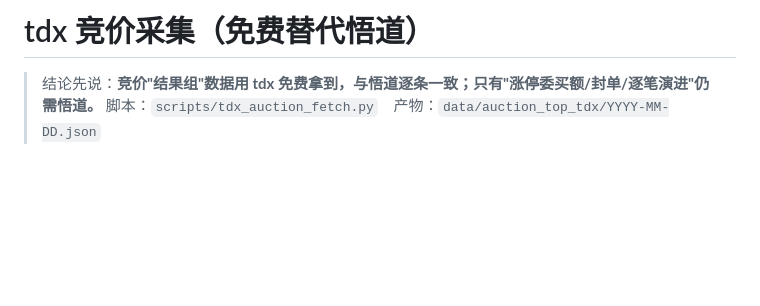
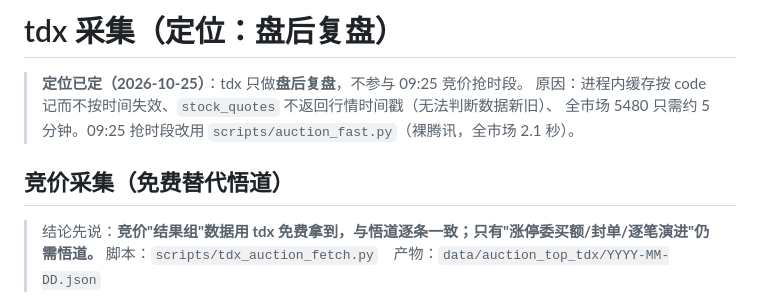
Before and after one commit to JuneFire/CodexStock, a Markdown page: docs/tdx竞价采集.md, the part around the change. Rendered like a GitHub page; blank space fills up the shorter version.

Commit message:
docs: 定稿 tdx 定位——只做盘后复盘，不参与 09:25 竞价（原因：无行情时间戳 + 缓存不按时间失效 + 全市场 5 分钟）

```diff
--- a/docs/tdx竞价采集.md
+++ b/docs/tdx竞价采集.md
@@ -1,4 +1,10 @@
-# tdx 竞价采集（免费替代悟道）
+# tdx 采集（定位：盘后复盘）
+
+> **定位已定（2026-10-25）**：tdx 只做**盘后复盘**，不参与 09:25 竞价抢时段。
+> 原因：进程内缓存按 code 记而不按时间失效、`stock_quotes` 不返回行情时间戳（无法判断数据新旧）、
+> 全市场 5480 只需约 5 分钟。09:25 抢时段改用 `scripts/auction_fast.py`（裸腾讯，全市场 2.1 秒）。
+
+## 竞价采集（免费替代悟道）
 
 > 结论先说：**竞价"结果组"数据用 tdx 免费拿到，与悟道逐条一致；只有"涨停委买额/封单/逐笔演进"仍需悟道。**
 > 脚本：`scripts/tdx_auction_fetch.py`　产物：`data/auction_top_tdx/YYYY-MM-DD.json`
```
